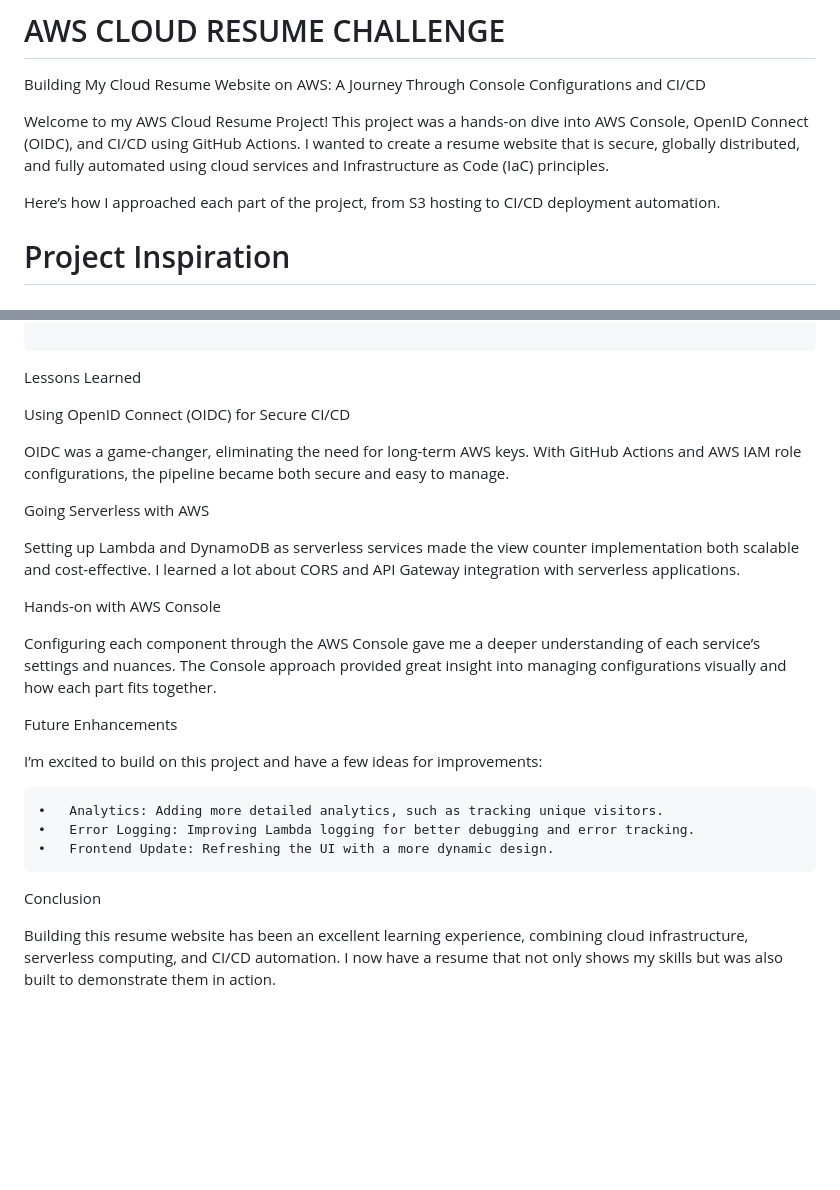
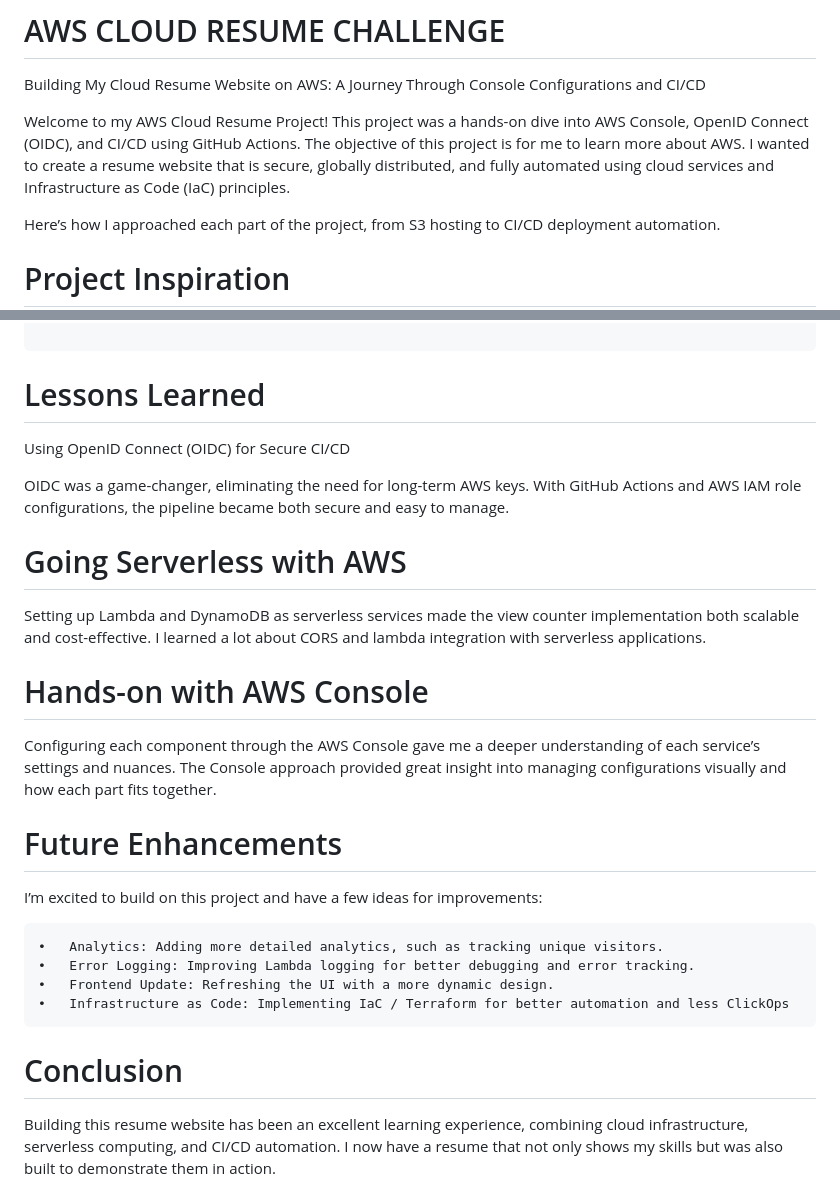
Before and after one commit to codehuy/ht-cloud-resume, a Markdown page: README.md, 2 parts joined by grey strips. GitHub-like rendering; blank space fills up the shorter version.

````diff
--- a/README.md
+++ b/README.md
@@ -1,7 +1,7 @@
 # AWS CLOUD RESUME CHALLENGE
 Building My Cloud Resume Website on AWS: A Journey Through Console Configurations and CI/CD
 
-Welcome to my AWS Cloud Resume Project! This project was a hands-on dive into AWS Console, OpenID Connect (OIDC), and CI/CD using GitHub Actions. I wanted to create a resume website that is secure, globally distributed, and fully automated using cloud services and Infrastructure as Code (IaC) principles.
+Welcome to my AWS Cloud Resume Project! This project was a hands-on dive into AWS Console, OpenID Connect (OIDC), and CI/CD using GitHub Actions. The objective of this project is for me to learn more about AWS. I wanted to create a resume website that is secure, globally distributed, and fully automated using cloud services and Infrastructure as Code (IaC) principles.
 
 Here’s how I approached each part of the project, from S3 hosting to CI/CD deployment automation.
 
@@ -92,29 +92,30 @@ jobs:
 
 ```
 
-Lessons Learned
+# Lessons Learned
 
 Using OpenID Connect (OIDC) for Secure CI/CD
 
 OIDC was a game-changer, eliminating the need for long-term AWS keys. With GitHub Actions and AWS IAM role configurations, the pipeline became both secure and easy to manage.
 
-Going Serverless with AWS
+# Going Serverless with AWS
 
-Setting up Lambda and DynamoDB as serverless services made the view counter implementation both scalable and cost-effective. I learned a lot about CORS and API Gateway integration with serverless applications.
+Setting up Lambda and DynamoDB as serverless services made the view counter implementation both scalable and cost-effective. I learned a lot about CORS and lambda integration with serverless applications.
 
-Hands-on with AWS Console
+# Hands-on with AWS Console
 
 Configuring each component through the AWS Console gave me a deeper understanding of each service’s settings and nuances. The Console approach provided great insight into managing configurations visually and how each part fits together.
 
-Future Enhancements
+# Future Enhancements
 
 I’m excited to build on this project and have a few ideas for improvements:
 
 	•	Analytics: Adding more detailed analytics, such as tracking unique visitors.
 	•	Error Logging: Improving Lambda logging for better debugging and error tracking.
 	•	Frontend Update: Refreshing the UI with a more dynamic design.
+    •	Infrastructure as Code: Implementing IaC / Terraform for better automation and less ClickOps
 
-Conclusion
+# Conclusion
 
 Building this resume website has been an excellent learning experience, combining cloud infrastructure, serverless computing, and CI/CD automation. I now have a resume that not only shows my skills but was also built to demonstrate them in action.
 
````
Also changed, not shown: other parts of README.md (+2 -2 lines).
